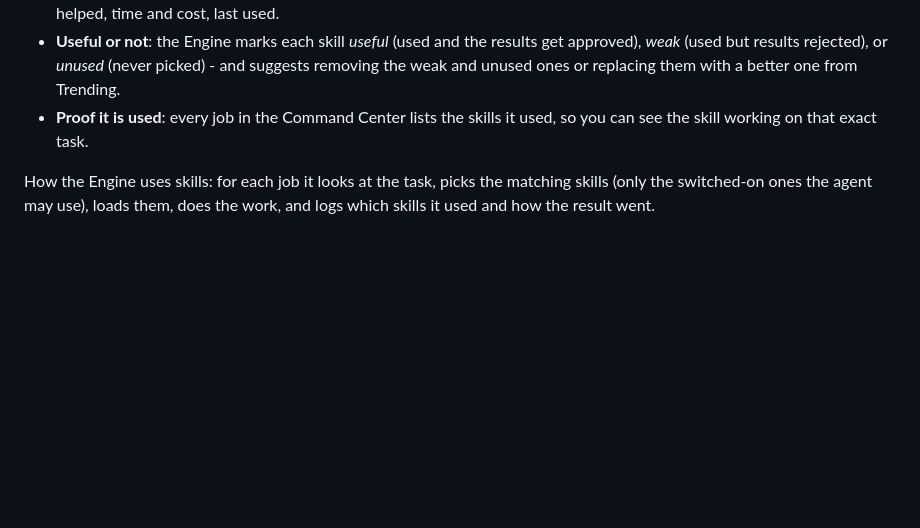
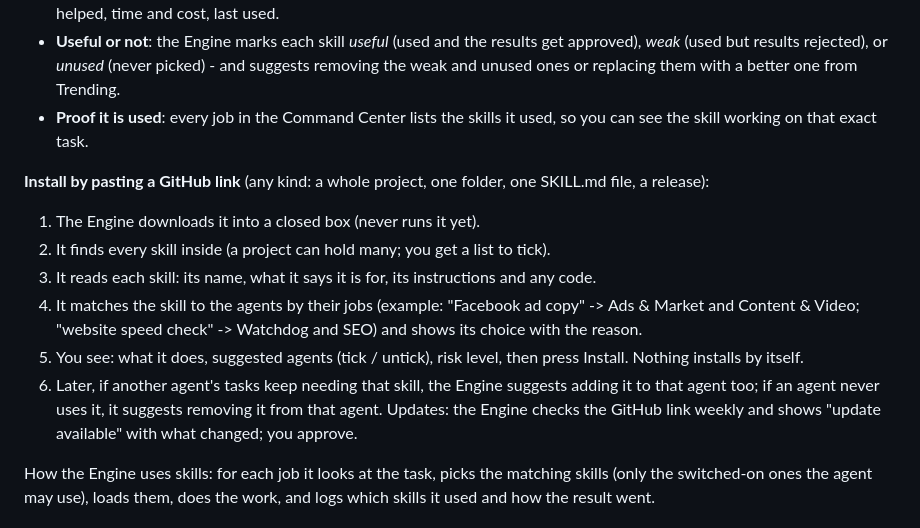
Before and after one commit to costareenbd-maker/costareen-erp, a Markdown page: docs/ENGINE-PLAN.md, the part around the change. GitHub-like rendering; blank space fills up the shorter version.

Commit message:
docs: Engine plan - install a skill by pasting a GitHub link, agent matching
Co-Authored-By: Claude Opus 5.5 <noreply@anthropic.com>

```diff
--- a/docs/ENGINE-PLAN.md
+++ b/docs/ENGINE-PLAN.md
@@ -58,6 +58,17 @@ that convert", "SEO audit of a WooCommerce site", "read Chinese supplier invoice
 - **Proof it is used**: every job in the Command Center lists the skills it used, so you can see the skill working on
   that exact task.
 
+**Install by pasting a GitHub link** (any kind: a whole project, one folder, one SKILL.md file, a release):
+1. The Engine downloads it into a closed box (never runs it yet).
+2. It finds every skill inside (a project can hold many; you get a list to tick).
+3. It reads each skill: its name, what it says it is for, its instructions and any code.
+4. It matches the skill to the agents by their jobs (example: "Facebook ad copy" -> Ads & Market and Content & Video;
+   "website speed check" -> Watchdog and SEO) and shows its choice with the reason.
+5. You see: what it does, suggested agents (tick / untick), risk level, then press Install. Nothing installs by itself.
+6. Later, if another agent's tasks keep needing that skill, the Engine suggests adding it to that agent too; if an agent
+   never uses it, it suggests removing it from that agent.
+Updates: the Engine checks the GitHub link weekly and shows "update available" with what changed; you approve.
+
 How the Engine uses skills: for each job it looks at the task, picks the matching skills (only the switched-on ones the
 agent may use), loads them, does the work, and logs which skills it used and how the result went.
 
```
